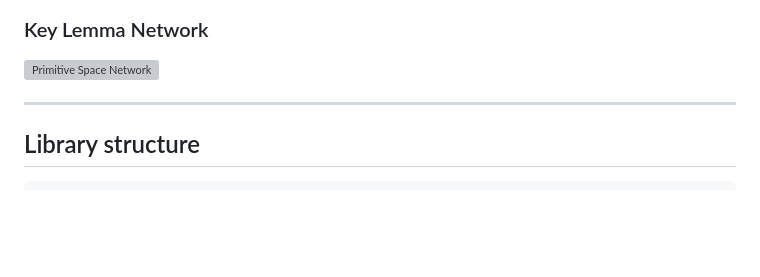
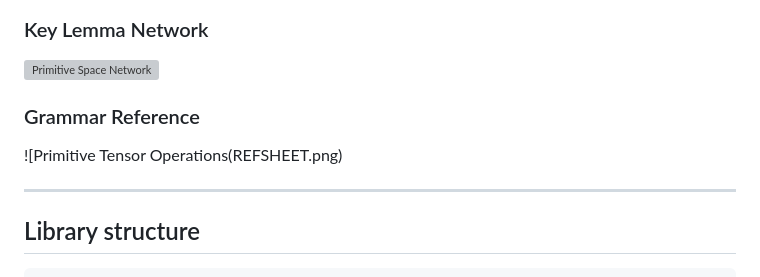
Before and after one commit to umpolungfish/MillenniumAnkh, a Markdown page: README.md, the part around the change. Rendered like a GitHub page; blank space fills up the shorter version; grey boxes are pictures that could not be loaded.

```diff
--- a/README.md
+++ b/README.md
@@ -18,6 +18,10 @@ The 12-primitive grammar encodes each Millennium Prize Problem as a synthon —
 ### Key Lemma Network
 
 ![Primitive Space Network](syncon_primitive_map_network.png)
+
+### Grammar Reference
+
+![Primitive Tensor Operations(REFSHEET.png)
 
 ---
 
```
Also changed, not shown: REFSHEET.png (added), 2 other files.
